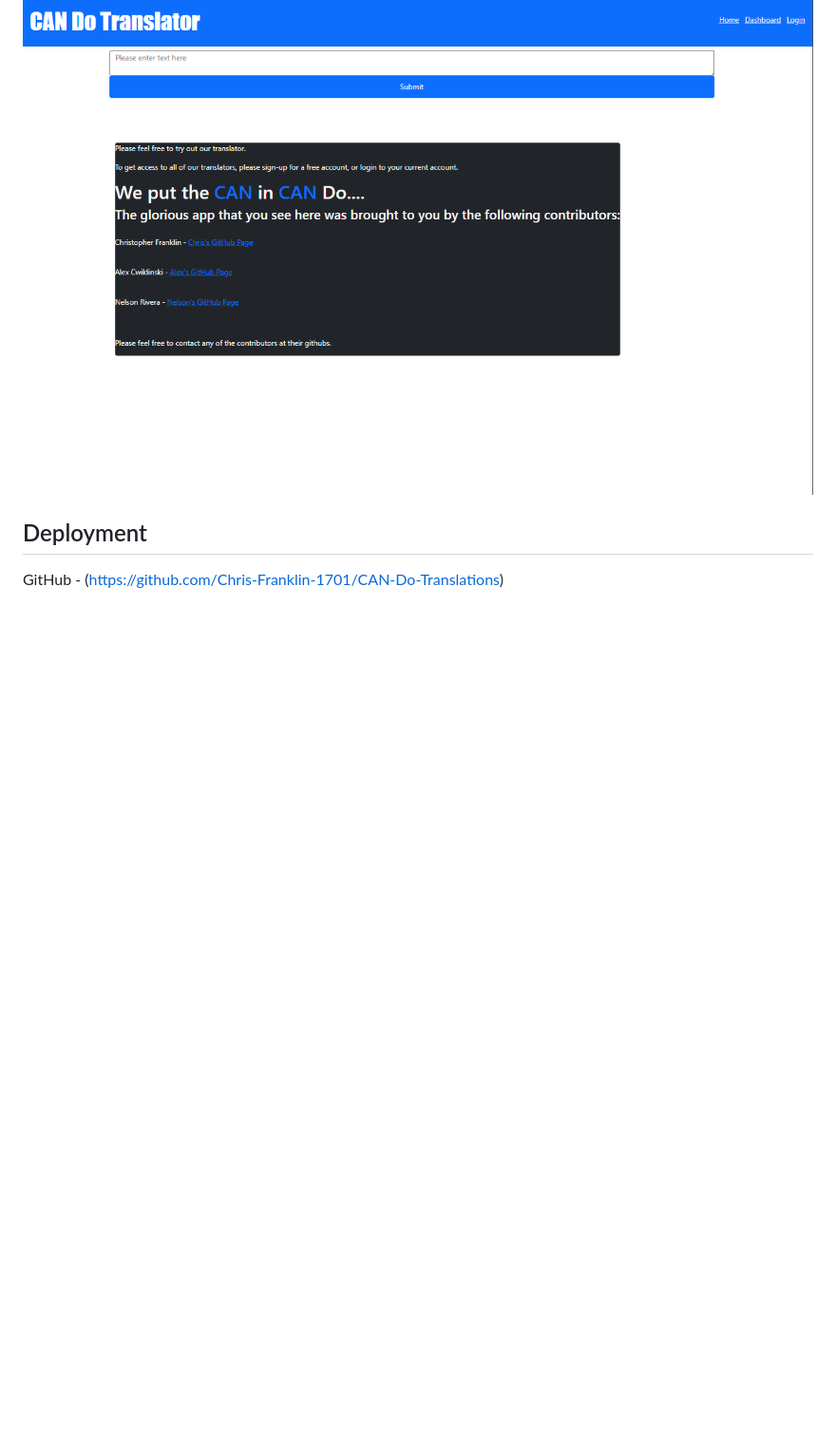
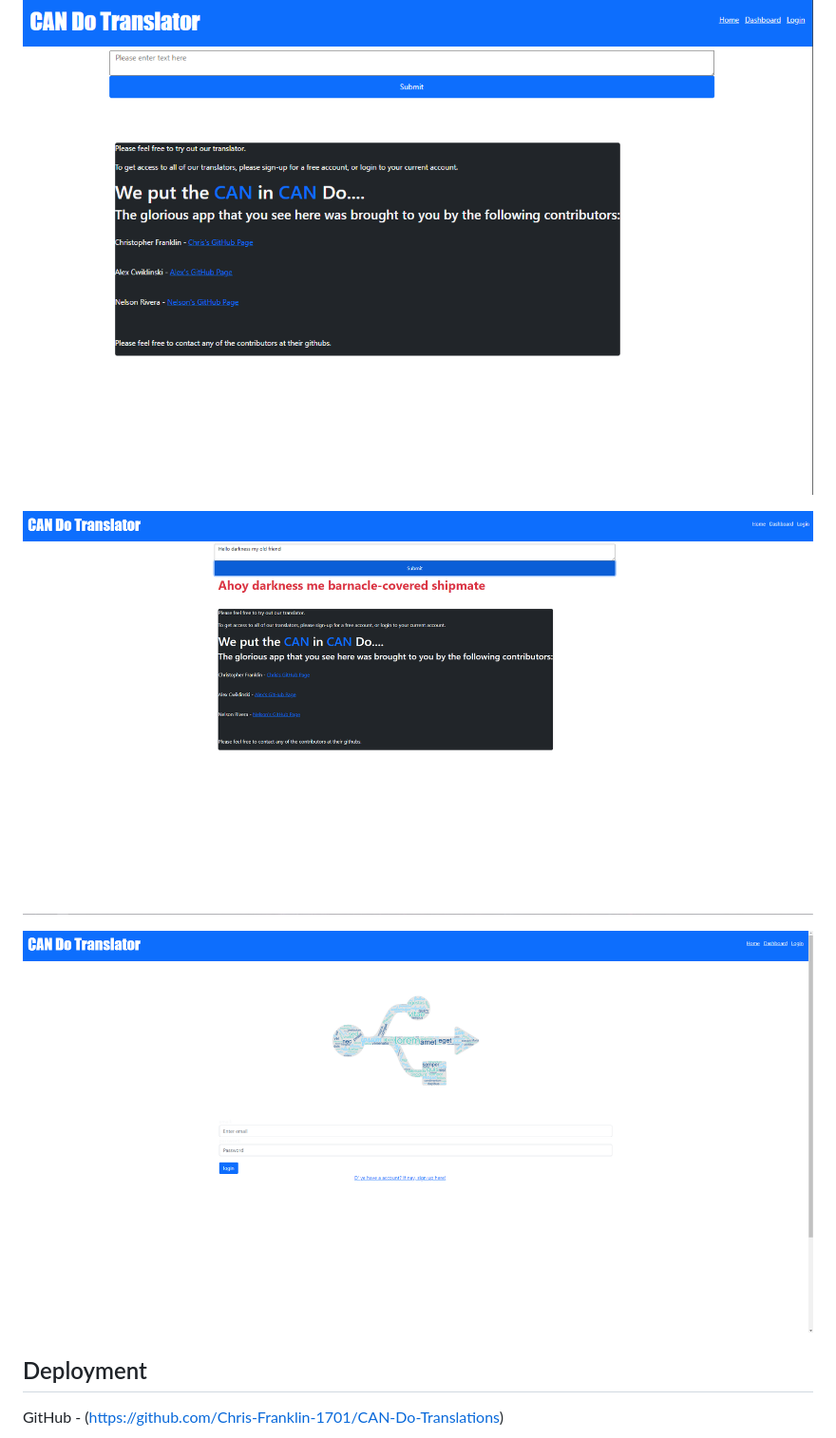
Before and after one commit to Chris-Franklin-1701/CAN-Do-Translations, a Markdown page: README.md, the part around the change. Shown: that part at 95% size. Rendered like a GitHub page; pictures changed too: public/images/project2-2.png (added), public/images/project2-3.png (added); blank space fills up the shorter version.

Commit message:
finished README

```diff
--- a/README.md
+++ b/README.md
@@ -7,6 +7,10 @@ This app allows you to translate your query into a variety of different kinds of
 # Screenshot
 
 ![Sample](./public/images/project_2_screenshot.png)
+
+![Sample](./public/images/project2-2.png)
+
+![Sample](./public/images/project2-3.png)
 
 ## Deployment
 
```
